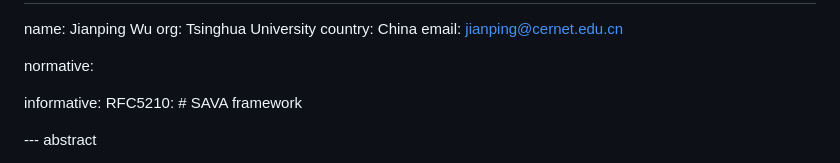
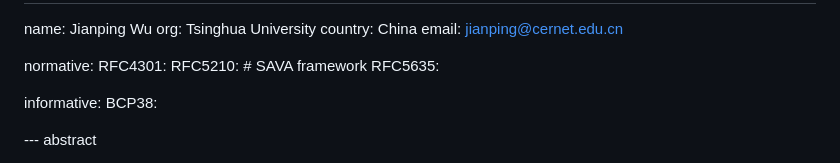
Before and after one commit to BasilGuo/savax, a Markdown page: draft-guo-6man-esav.md, the part around the change. Drawn GitHub-style.

Commit message:
fix: lint

```diff
--- a/draft-guo-6man-esav.md
+++ b/draft-guo-6man-esav.md
@@ -43,9 +43,12 @@ author:
   email: jianping@cernet.edu.cn
 
 normative:
+  RFC4301:
+  RFC5210: # SAVA framework
+  RFC5635:
 
 informative:
-  RFC5210: # SAVA framework
+  BCP38:
 
 
 
```
